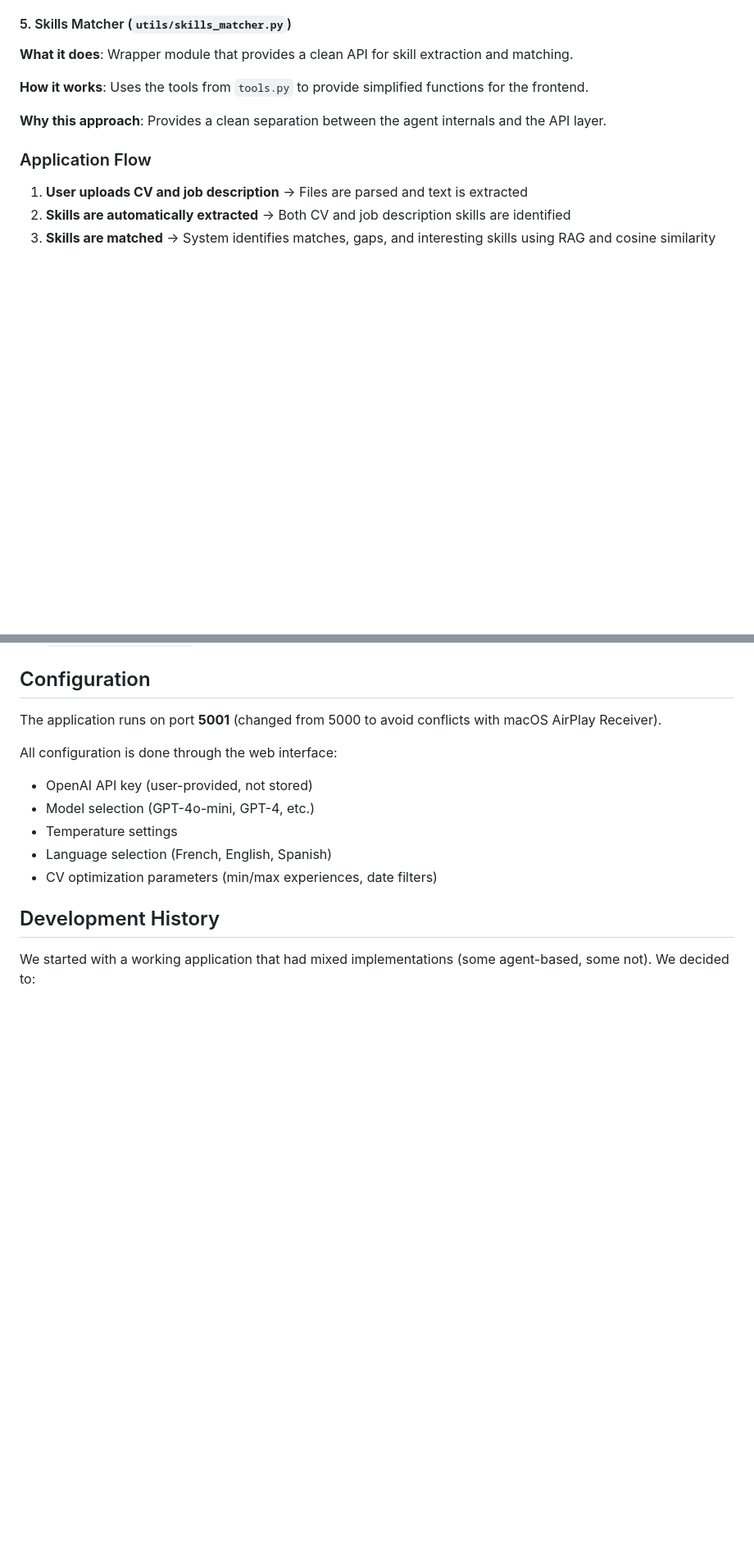
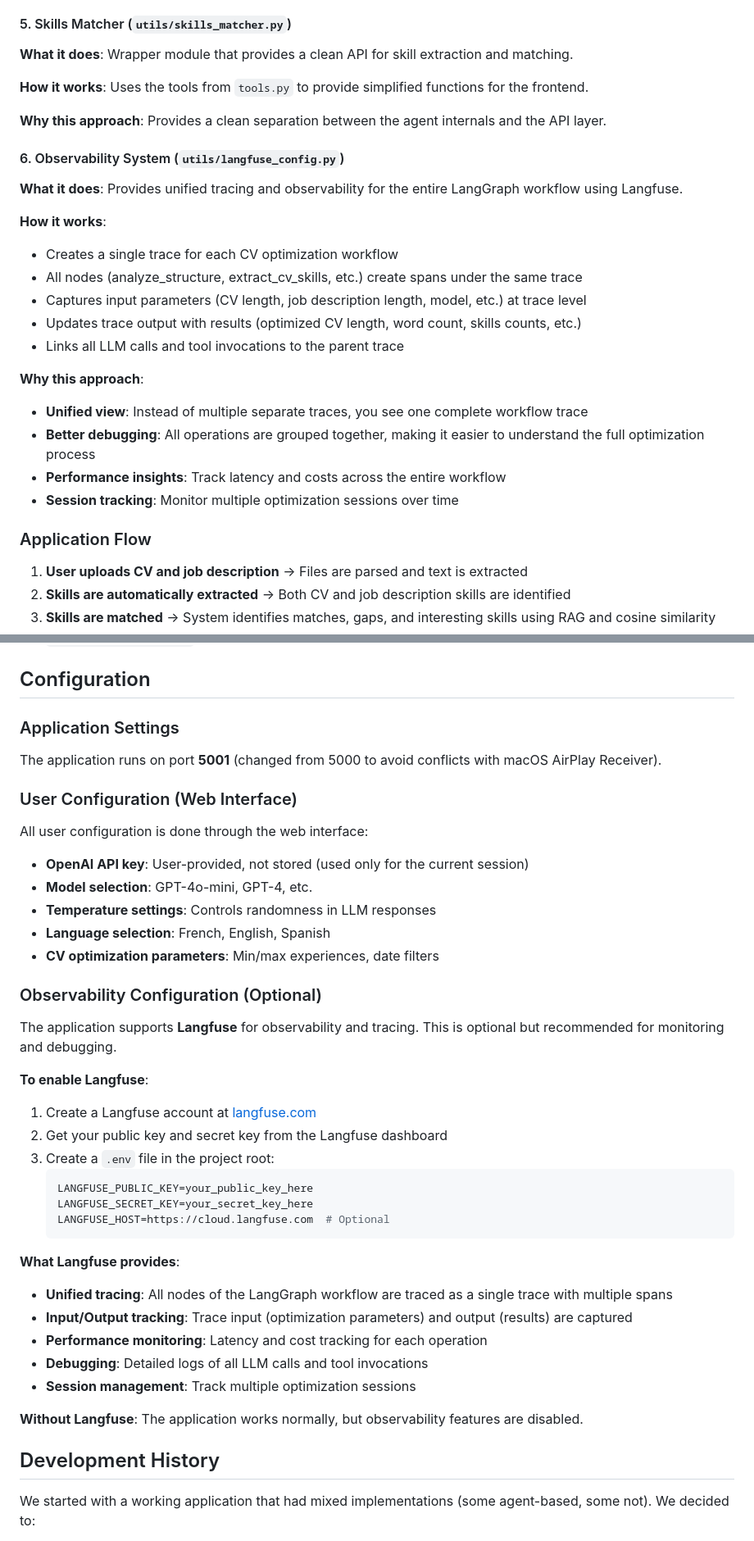
Before and after one commit to fefelbrn/Resume_optimizer, a Markdown page: README.md, 2 parts joined by grey strips. Shown at 82% size. Rendered like a GitHub page; blank space fills up the shorter version.

````diff
--- a/README.md
+++ b/README.md
@@ -98,6 +98,23 @@ We decided to rebuild the application using agents because:
 
 **Why this approach**: Provides a clean separation between the agent internals and the API layer.
 
+#### 6. Observability System (`utils/langfuse_config.py`)
+
+**What it does**: Provides unified tracing and observability for the entire LangGraph workflow using Langfuse.
+
+**How it works**:
+- Creates a single trace for each CV optimization workflow
+- All nodes (analyze_structure, extract_cv_skills, etc.) create spans under the same trace
+- Captures input parameters (CV length, job description length, model, etc.) at trace level
+- Updates trace output with results (optimized CV length, word count, skills counts, etc.)
+- Links all LLM calls and tool invocations to the parent trace
+
+**Why this approach**:
+- **Unified view**: Instead of multiple separate traces, you see one complete workflow trace
+- **Better debugging**: All operations are grouped together, making it easier to understand the full optimization process
+- **Performance insights**: Track latency and costs across the entire workflow
+- **Session tracking**: Monitor multiple optimization sessions over time
+
 ### Application Flow
 
 1. **User uploads CV and job description** → Files are parsed and text is extracted
@@ -210,14 +283,41 @@ We removed all fallback implementations because:
 
 ## Configuration
 
+### Application Settings
+
 The application runs on port **5001** (changed from 5000 to avoid conflicts with macOS AirPlay Receiver).
 
-All configuration is done through the web interface:
-- OpenAI API key (user-provided, not stored)
-- Model selection (GPT-4o-mini, GPT-4, etc.)
-- Temperature settings
-- Language selection (French, English, Spanish)
-- CV optimization parameters (min/max experiences, date filters)
+### User Configuration (Web Interface)
+
+All user configuration is done through the web interface:
+- **OpenAI API key**: User-provided, not stored (used only for the current session)
+- **Model selection**: GPT-4o-mini, GPT-4, etc.
+- **Temperature settings**: Controls randomness in LLM responses
+- **Language selection**: French, English, Spanish
+- **CV optimization parameters**: Min/max experiences, date filters
+
+### Observability Configuration (Optional)
+
+The application supports **Langfuse** for observability and tracing. This is optional but recommended for monitoring and debugging.
+
+**To enable Langfuse**:
+1. Create a Langfuse account at [langfuse.com](https://langfuse.com)
+2. Get your public key and secret key from the Langfuse dashboard
+3. Create a `.env` file in the project root:
+   ```env
+   LANGFUSE_PUBLIC_KEY=your_public_key_here
+   LANGFUSE_SECRET_KEY=your_secret_key_here
+   LANGFUSE_HOST=https://cloud.langfuse.com  # Optional
+   ```
+
+**What Langfuse provides**:
+- **Unified tracing**: All nodes of the LangGraph workflow are traced as a single trace with multiple spans
+- **Input/Output tracking**: Trace input (optimization parameters) and output (results) are captured
+- **Performance monitoring**: Latency and cost tracking for each operation
+- **Debugging**: Detailed logs of all LLM calls and tool invocations
+- **Session management**: Track multiple optimization sessions
+
+**Without Langfuse**: The application works normally, but observability features are disabled.
 
 ## Development History
 
````
Also changed, not shown: other parts of README.md (+105 -2 lines).
